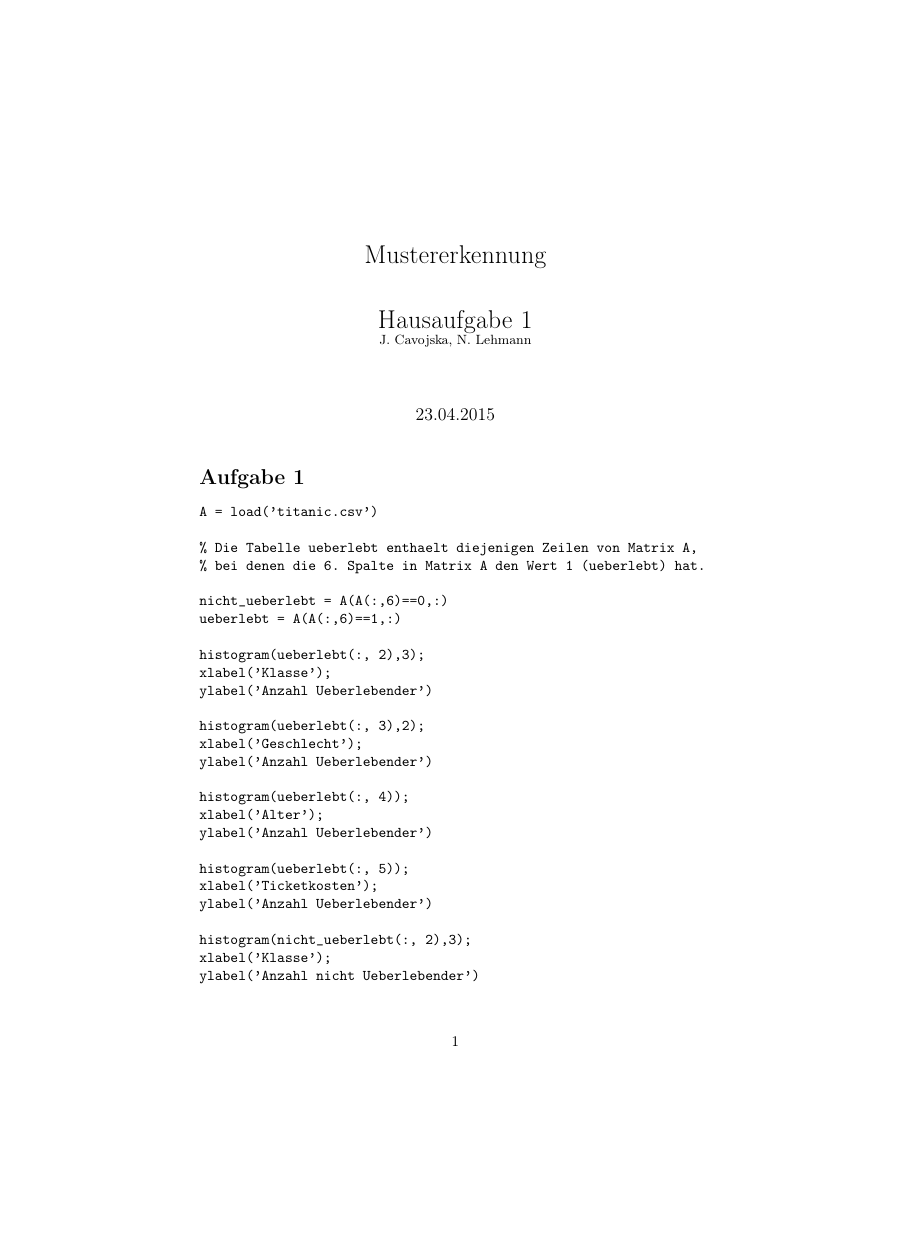
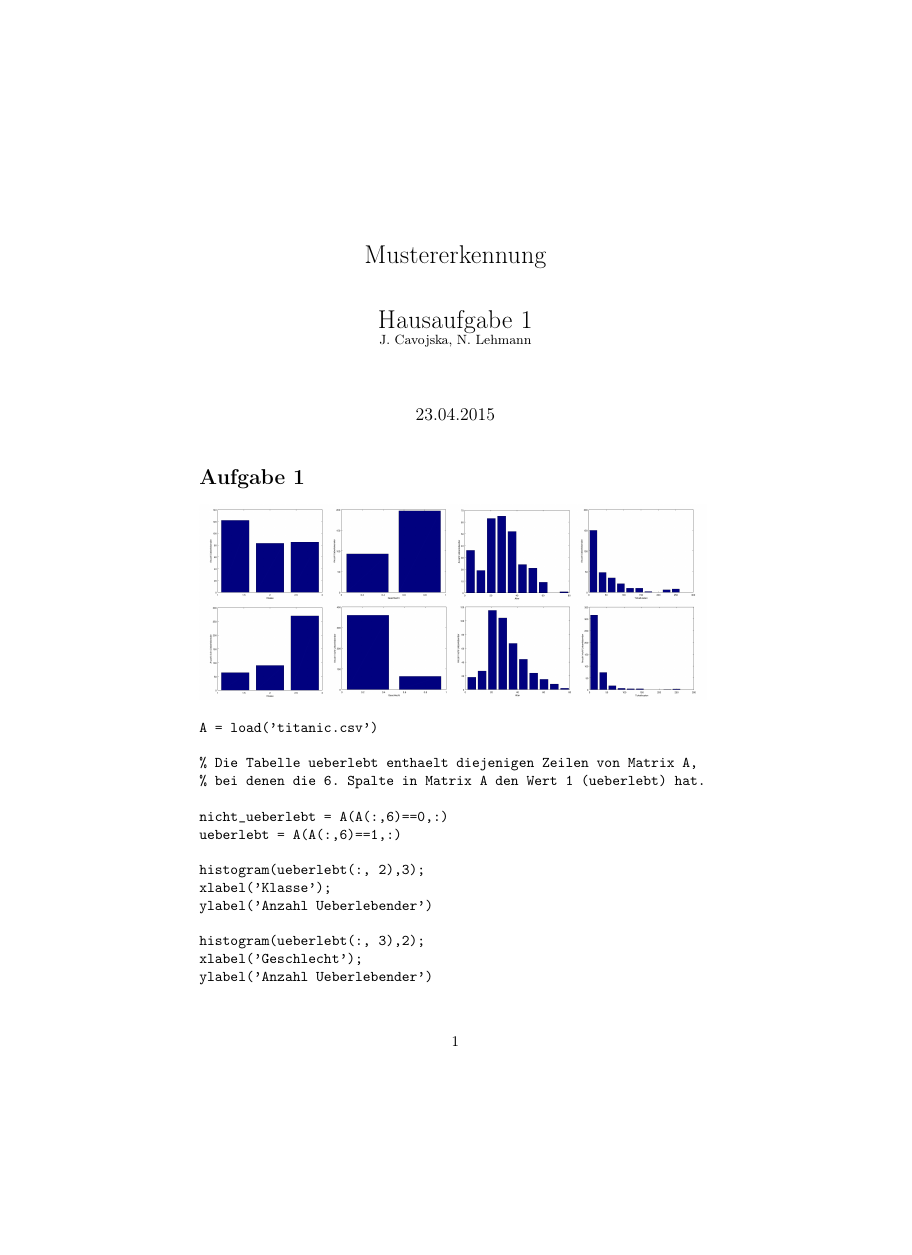
Before and after one commit to Jane333/Mustererkennung, a LaTeX document (ueb01/ueb01_loesung_cavojska_lehmann.tex): page 1 of 2 before the commit and page 1 of 3 after it, the shorter picture padded with empty space. Compiled offline with pdfLaTeX.

Commit message:
homework 01 histograms added, now it's done

```diff
--- a/ueb01/ueb01_loesung_cavojska_lehmann.tex
+++ b/ueb01/ueb01_loesung_cavojska_lehmann.tex
@@ -2,6 +2,7 @@
 \usepackage[utf8]{inputenc}
 \usepackage[T1]{fontenc}
 \usepackage{ngerman}
+\usepackage{graphicx}
 
 \title{Mustererkennung\\~\\Hausaufgabe 1\\ \small{J. Cavojska, N. Lehmann}}
 \date{23.04.2015}
@@ -12,6 +13,8 @@
 \maketitle
 
 \section*{Aufgabe 1}
+
+\includegraphics[width=12cm]{Histograms.png}
 
 \begin{verbatim}
 A = load('titanic.csv')
```
Also changed, not shown: ueb01/ueb01_loesung_cavojska_lehmann.pdf.
